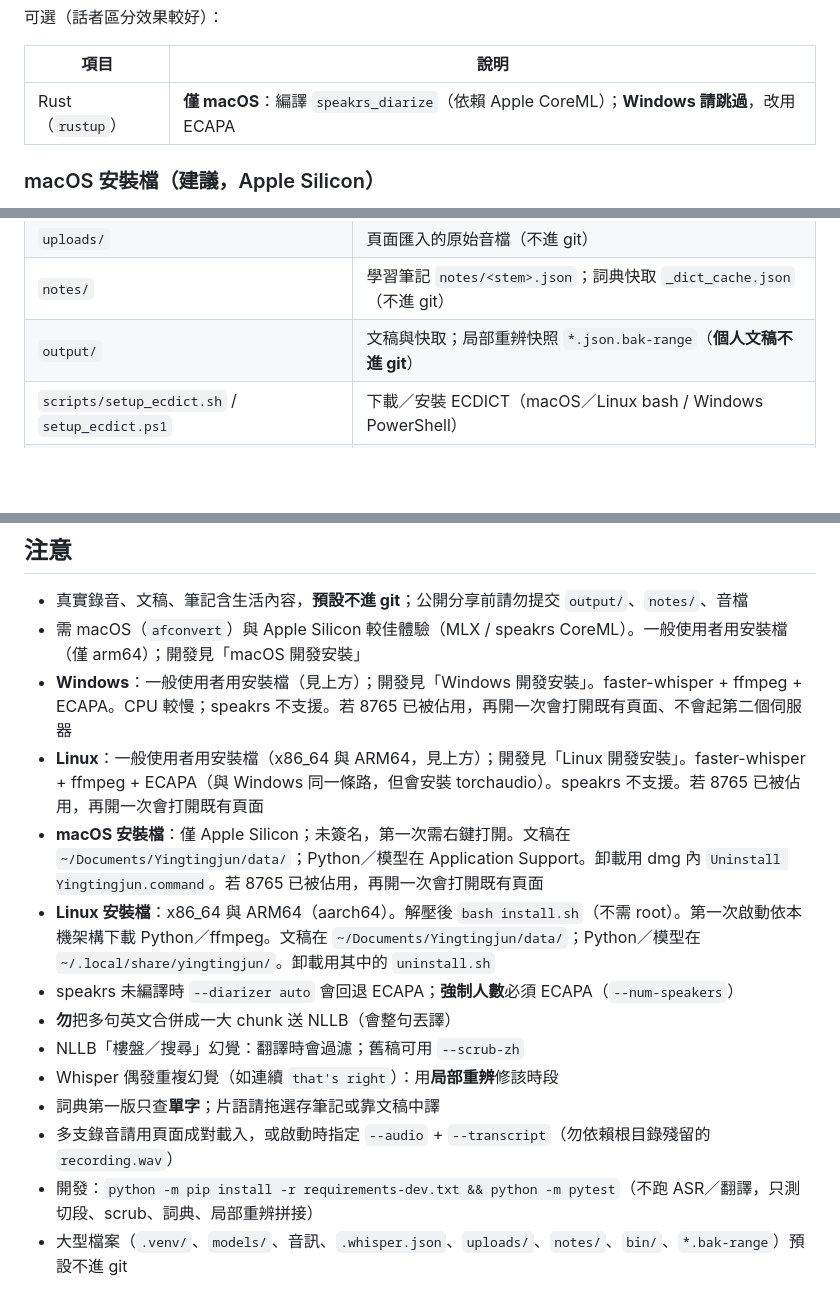
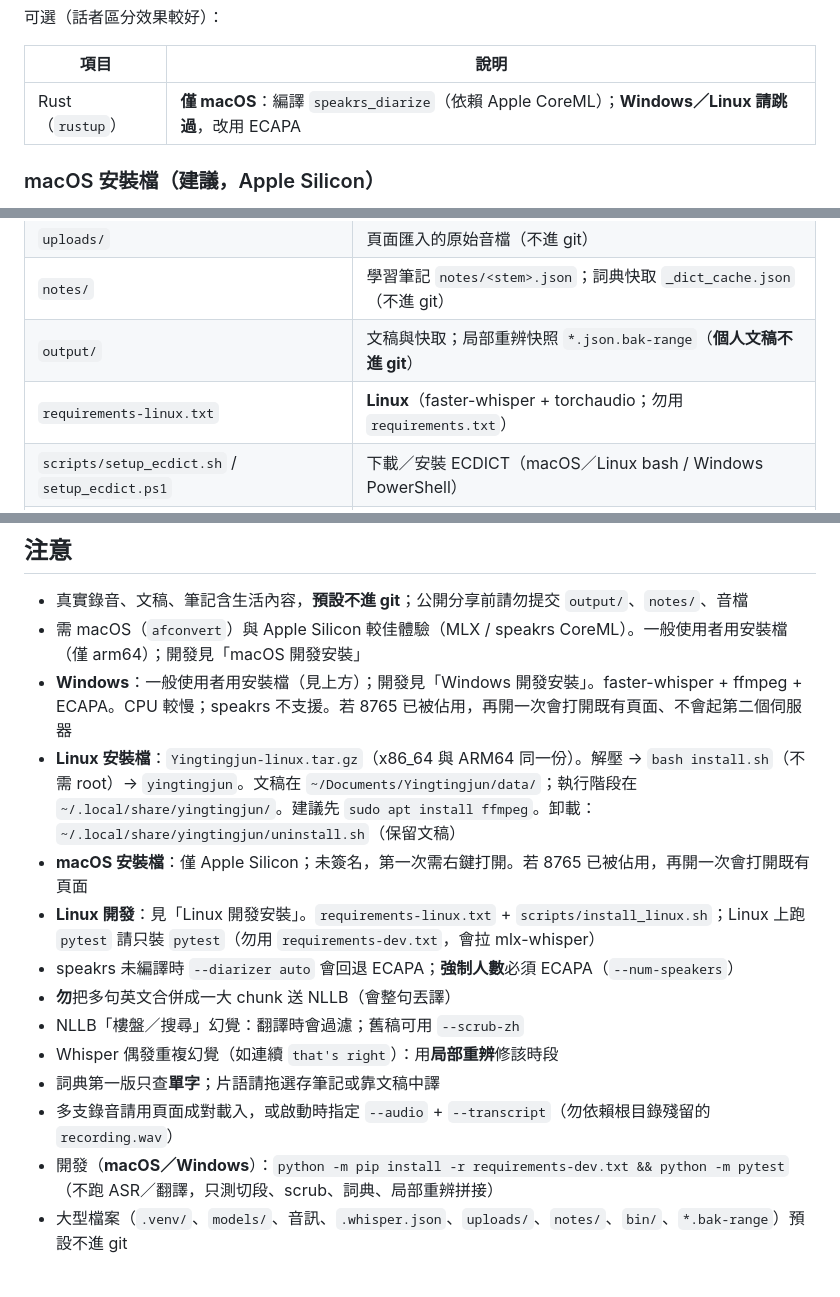
Before and after one commit to caculus/yingtingjun, a Markdown page: README.md, 3 parts joined by grey strips. GitHub-like rendering; blank space fills up the shorter version.

```diff
--- a/README.md
+++ b/README.md
@@ -29,7 +37,7 @@
 
 | 項目 | 說明 |
 |------|------|
-| Rust（`rustup`） | **僅 macOS**：編譯 `speakrs_diarize`（依賴 Apple CoreML）；**Windows 請跳過**，改用 ECAPA |
+| Rust（`rustup`） | **僅 macOS**：編譯 `speakrs_diarize`（依賴 Apple CoreML）；**Windows／Linux 請跳過**，改用 ECAPA |
 
 ### macOS 安裝檔（建議，Apple Silicon）
 
@@ -347,6 +362,7 @@ python -m pytest
 | `uploads/` | 頁面匯入的原始音檔（不進 git） |
 | `notes/` | 學習筆記 `notes/<stem>.json`；詞典快取 `_dict_cache.json`（不進 git） |
 | `output/` | 文稿與快取；局部重辨快照 `*.json.bak-range`（**個人文稿不進 git**） |
+| `requirements-linux.txt` | **Linux**（faster-whisper + torchaudio；勿用 `requirements.txt`） |
 | `scripts/setup_ecdict.sh` / `setup_ecdict.ps1` | 下載／安裝 ECDICT（macOS／Linux bash / Windows PowerShell） |
 | `scripts/install_linux.sh` | Linux 開發依賴（PyTorch CPU；不要用 `requirements.txt`） |
 | `scripts/build_speakrs.sh` | 編譯 speakrs（macOS；Windows／Linux 請跳過） |
@@ -588,16 +604,16 @@ API：
 - 真實錄音、文稿、筆記含生活內容，**預設不進 git**；公開分享前請勿提交 `output/`、`notes/`、音檔
 - 需 macOS（`afconvert`）與 Apple Silicon 較佳體驗（MLX / speakrs CoreML）。一般使用者用安裝檔（僅 arm64）；開發見「macOS 開發安裝」
 - **Windows**：一般使用者用安裝檔（見上方）；開發見「Windows 開發安裝」。faster-whisper + ffmpeg + ECAPA。CPU 較慢；speakrs 不支援。若 8765 已被佔用，再開一次會打開既有頁面、不會起第二個伺服器
-- **Linux**：一般使用者用安裝檔（x86_64 與 ARM64，見上方）；開發見「Linux 開發安裝」。faster-whisper + ffmpeg + ECAPA（與 Windows 同一條路，但會安裝 torchaudio）。speakrs 不支援。若 8765 已被佔用，再開一次會打開既有頁面
-- **macOS 安裝檔**：僅 Apple Silicon；未簽名，第一次需右鍵打開。文稿在 `~/Documents/Yingtingjun/data/`；Python／模型在 Application Support。卸載用 dmg 內 `Uninstall Yingtingjun.command`。若 8765 已被佔用，再開一次會打開既有頁面
-- **Linux 安裝檔**：x86_64 與 ARM64（aarch64）。解壓後 `bash install.sh`（不需 root）。第一次啟動依本機架構下載 Python／ffmpeg。文稿在 `~/Documents/Yingtingjun/data/`；Python／模型在 `~/.local/share/yingtingjun/`。卸載用其中的 `uninstall.sh`
+- **Linux 安裝檔**：`Yingtingjun-linux.tar.gz`（x86_64 與 ARM64 同一份）。解壓 → `bash install.sh`（不需 root）→ `yingtingjun`。文稿在 `~/Documents/Yingtingjun/data/`；執行階段在 `~/.local/share/yingtingjun/`。建議先 `sudo apt install ffmpeg`。卸載：`~/.local/share/yingtingjun/uninstall.sh`（保留文稿）
+- **macOS 安裝檔**：僅 Apple Silicon；未簽名，第一次需右鍵打開。若 8765 已被佔用，再開一次會打開既有頁面
+- **Linux 開發**：見「Linux 開發安裝」。`requirements-linux.txt` + `scripts/install_linux.sh`；Linux 上跑 `pytest` 請只裝 `pytest`（勿用 `requirements-dev.txt`，會拉 mlx-whisper）
 - speakrs 未編譯時 `--diarizer auto` 會回退 ECAPA；**強制人數**必須 ECAPA（`--num-speakers`）
 - **勿**把多句英文合併成一大 chunk 送 NLLB（會整句丟譯）
 - NLLB「樓盤／搜尋」幻覺：翻譯時會過濾；舊稿可用 `--scrub-zh`
 - Whisper 偶發重複幻覺（如連續 `that's right`）：用**局部重辨**修該時段
 - 詞典第一版只查**單字**；片語請拖選存筆記或靠文稿中譯
 - 多支錄音請用頁面成對載入，或啟動時指定 `--audio` + `--transcript`（勿依賴根目錄殘留的 `recording.wav`）
-- 開發：`python -m pip install -r requirements-dev.txt && python -m pytest`（不跑 ASR／翻譯，只測切段、scrub、詞典、局部重辨拼接）
+- 開發（**macOS／Windows**）：`python -m pip install -r requirements-dev.txt && python -m pytest`（不跑 ASR／翻譯，只測切段、scrub、詞典、局部重辨拼接）
 - 大型檔案（`.venv/`、`models/`、音訊、`.whisper.json`、`uploads/`、`notes/`、`bin/`、`*.bak-range`）預設不進 git
 
 ## License
```
Also changed, not shown: other parts of README.md (+28 -13 lines).
